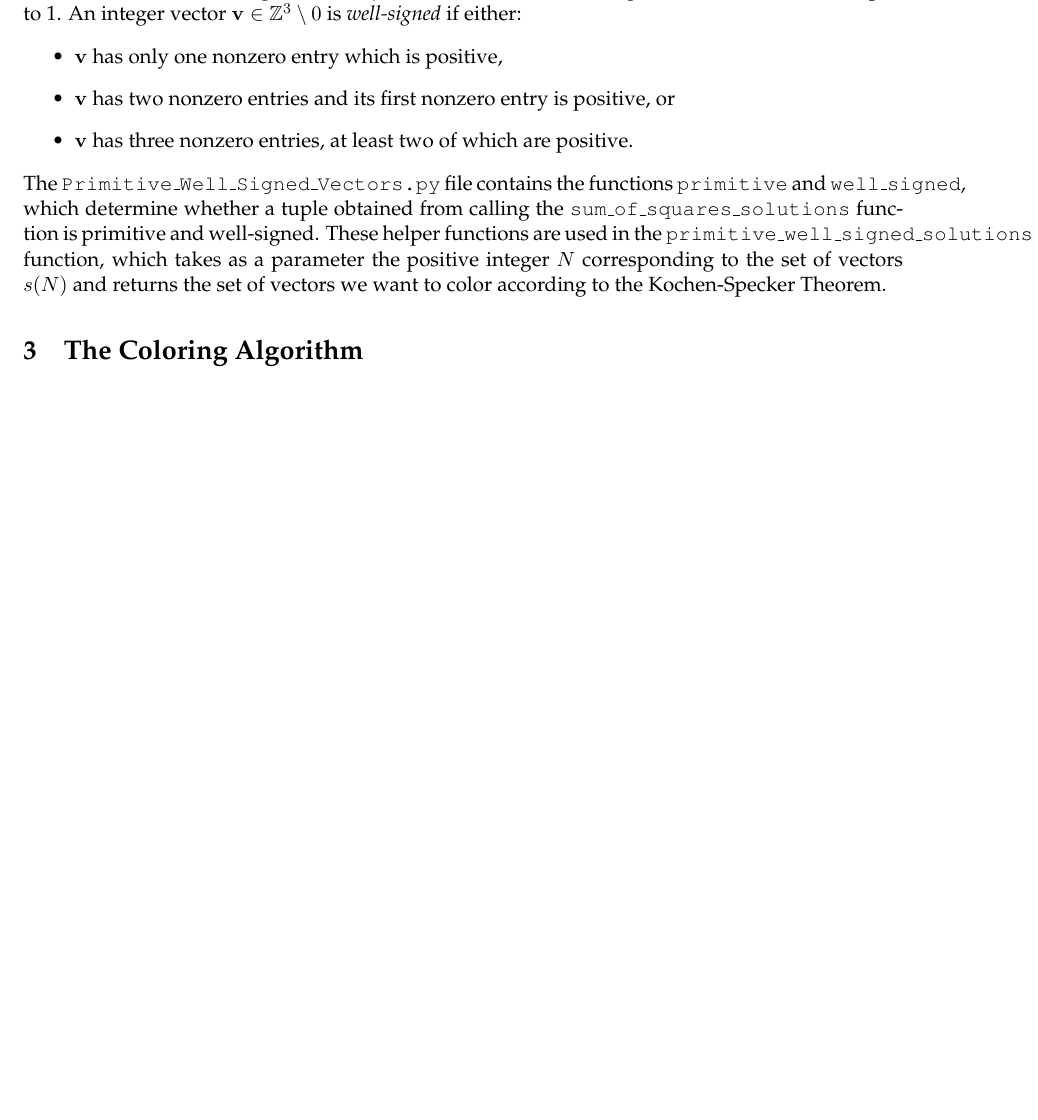
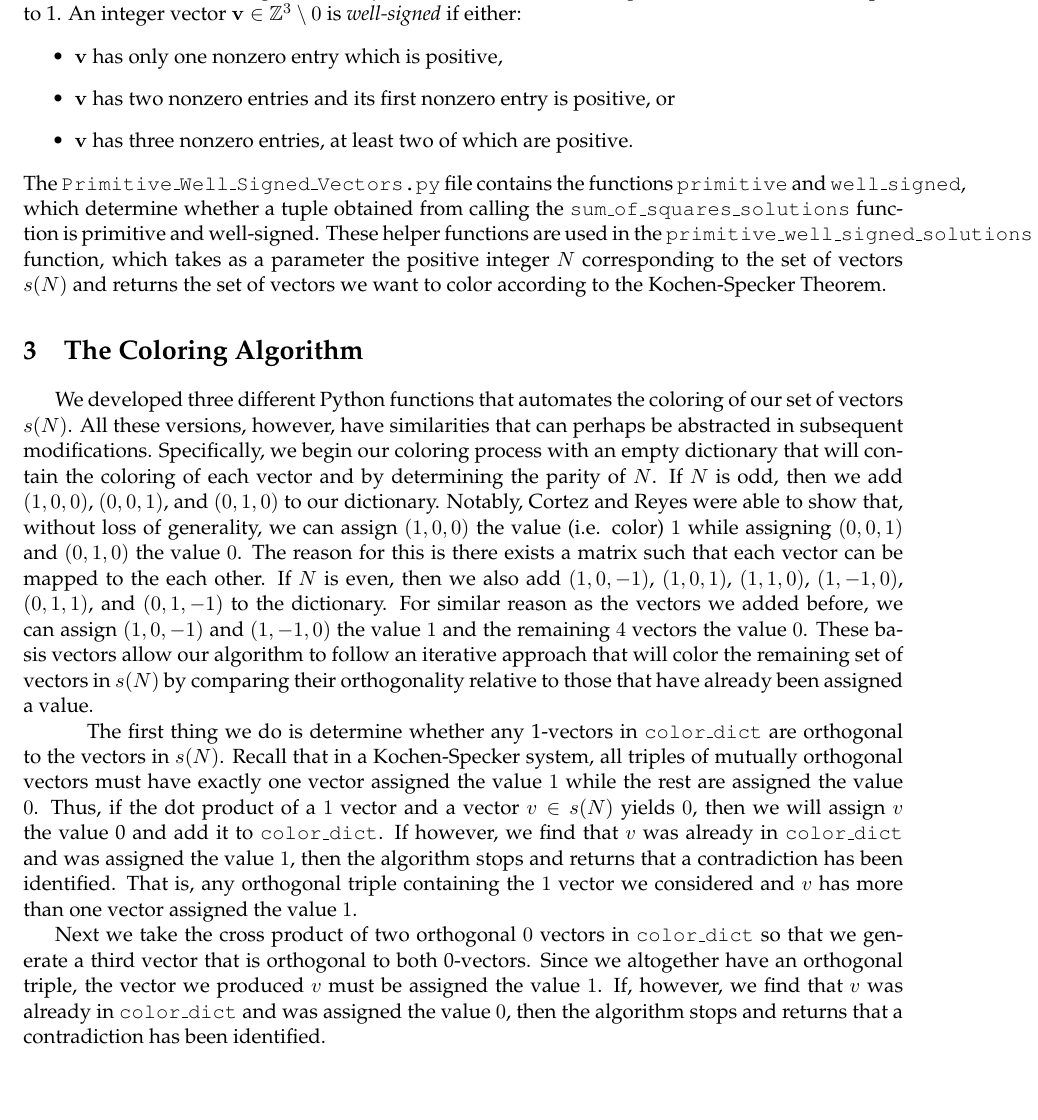
Before and after one commit to manny-reyes/Kochen_Specker_Colorability, a LaTeX document (Kochen-Specker Colorability (Summer 2023).tex): part of page 2 of 2 before the commit and part of page 2 of 3 after it, cut so that both start at the same text, the shorter picture padded with empty space. Compiled offline with pdfLaTeX.

Commit message:
Pushing some documentation I forgot to add to the repository.

```diff
--- a/Kochen-Specker Colorability (Summer 2023).tex
+++ b/Kochen-Specker Colorability (Summer 2023).tex
@@ -66,6 +66,11 @@ Now, to minimize the search our algorithm must perform, we consider primitive, w
 The \texttt{Primitive\_Well\_Signed\_Vectors.py} file contains the functions \texttt{primitive} and \texttt{well\_signed}, which determine whether a tuple obtained from calling the \texttt{sum\_of\_squares\_solutions} function is primitive and well-signed. These helper functions are used in the \texttt{primitive\_well\_signed\_solutions} function, which takes as a parameter the positive integer $N$ corresponding to the set of vectors $s(N)$ and returns the set of vectors we want to color according to the Kochen-Specker Theorem.
 
 \section{The Coloring Algorithm}
+\hspace{\parindent}We developed three different Python functions that automates the coloring of our set of vectors $s(N)$. All these versions, however, have similarities that can perhaps be abstracted in subsequent modifications. Specifically, we begin our coloring process with an empty dictionary that will contain the coloring of each vector and by determining the parity of $N$. If $N$ is odd, then we add $(1, 0, 0)$, $(0, 0, 1)$, and $(0, 1, 0)$ to our dictionary. Notably, Cortez and Reyes were able to show that, without loss of generality, we can assign $(1, 0, 0)$ the value (i.e. color) $1$ while assigning $(0, 0, 1)$ and $(0, 1, 0)$ the value $0$. The reason for this is there exists a matrix such that each vector can be mapped to the each other. If $N$ is even, then we also add $(1, 0, -1)$, $(1, 0, 1)$, $(1, 1, 0)$, $(1, -1, 0)$, $(0, 1, 1)$, and $(0, 1, -1)$ to the dictionary. For similar reason as the vectors we added before, we can assign $(1, 0, -1)$ and $(1, -1, 0)$ the value $1$ and the remaining $4$ vectors the value $0$. These basis vectors allow our algorithm to follow an iterative approach that will color the remaining set of vectors in $s(N)$ by comparing their orthogonality relative to those that have already been assigned a value.
+
+\hspace{\parindent}The first thing we do is determine whether any 1-vectors in \texttt{color\_dict} are orthogonal to the vectors in $s(N)$. Recall that in a Kochen-Specker system, all triples of mutually orthogonal vectors must have exactly one vector assigned the value $1$ while the rest are assigned the value $0$. Thus, if the dot product of a $1$ vector and a vector $v \in s(N)$ yields $0$, then we will assign $v$ the value 0 and add it to \texttt{color\_dict}. If however, we find that $v$ was already in \texttt{color\_dict} and was assigned the value $1$, then the algorithm stops and returns that a contradiction has been identified. That is, any orthogonal triple containing the $1$ vector we considered and $v$ has more than one vector assigned the value $1$.
+
+Next we take the cross product of two orthogonal $0$ vectors in \texttt{color\_dict} so that we generate a third vector that is orthogonal to both 0-vectors. Since we altogether have an orthogonal triple, the vector we produced $v$ must be assigned the value $1$. If, however, we find that $v$ was already in \texttt{color\_dict} and was assigned the value $0$, then the algorithm stops and returns that a contradiction has been identified.
 
 \section{Spectral Graph Theory}
 \hspace{\parindent}Let $G = (V, E)$ be a graph where $V$ is the set of vertices representing  vectors in a Kochen-Specker system and $E$ is a set of edges between two vertices. Suppose $v_{1}, v_{2} \in V$. There exists an edge $\{v_{1}, v_{2}\} \in E$ if the integer vectors corresponding to $v_{1}$ and $v_{2}$ are orthogonal.\\
```
Also changed, not shown: Kochen-Specker Colorability (Summer 2023).pdf, Kochen-Specker Colorability (Summer 2023).tex (3 more changed lines), 1 other file.
